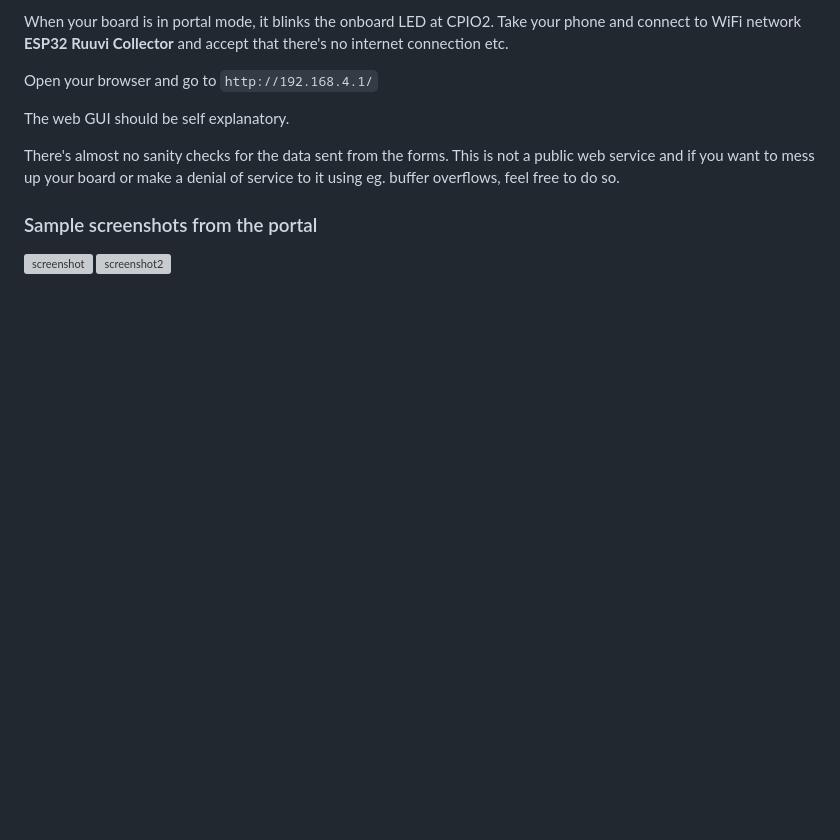
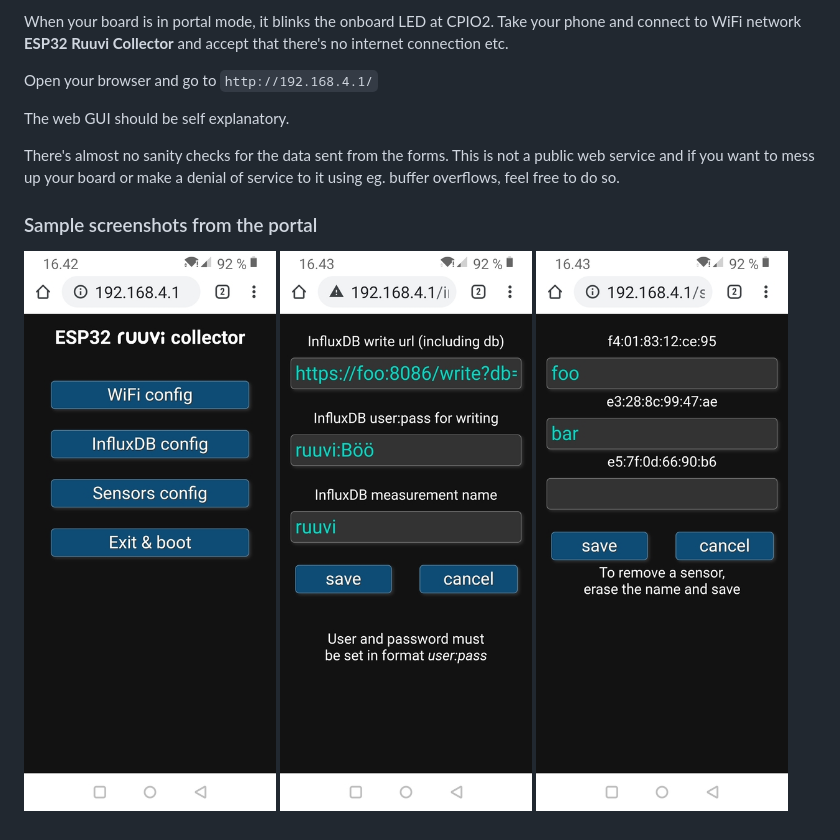
Before and after one commit to oh2mp/esp32_ruuvicollector, a Markdown page: README.md, the part around the change. Rendered like a GitHub page; pictures changed too: screenshot1.jpg (added), screenshot2.jpg (added), screenshot3.jpg (added); blank space fills up the shorter version; grey boxes are pictures that could not be loaded.

Commit message:
screenshots

```diff
--- a/README.md
+++ b/README.md
@@ -46,5 +46,6 @@ There's almost no sanity checks for the data sent from the forms. This is not a
 want to mess up your board or make a denial of service to it using eg. buffer overflows, feel free to do so.
 
 ### Sample screenshots from the portal
-![screenshot](screenshot.jpg)
+![screenshot1](screenshot1.jpg)
 ![screenshot2](screenshot2.jpg)
+![screenshot3](screenshot3.jpg)
```
